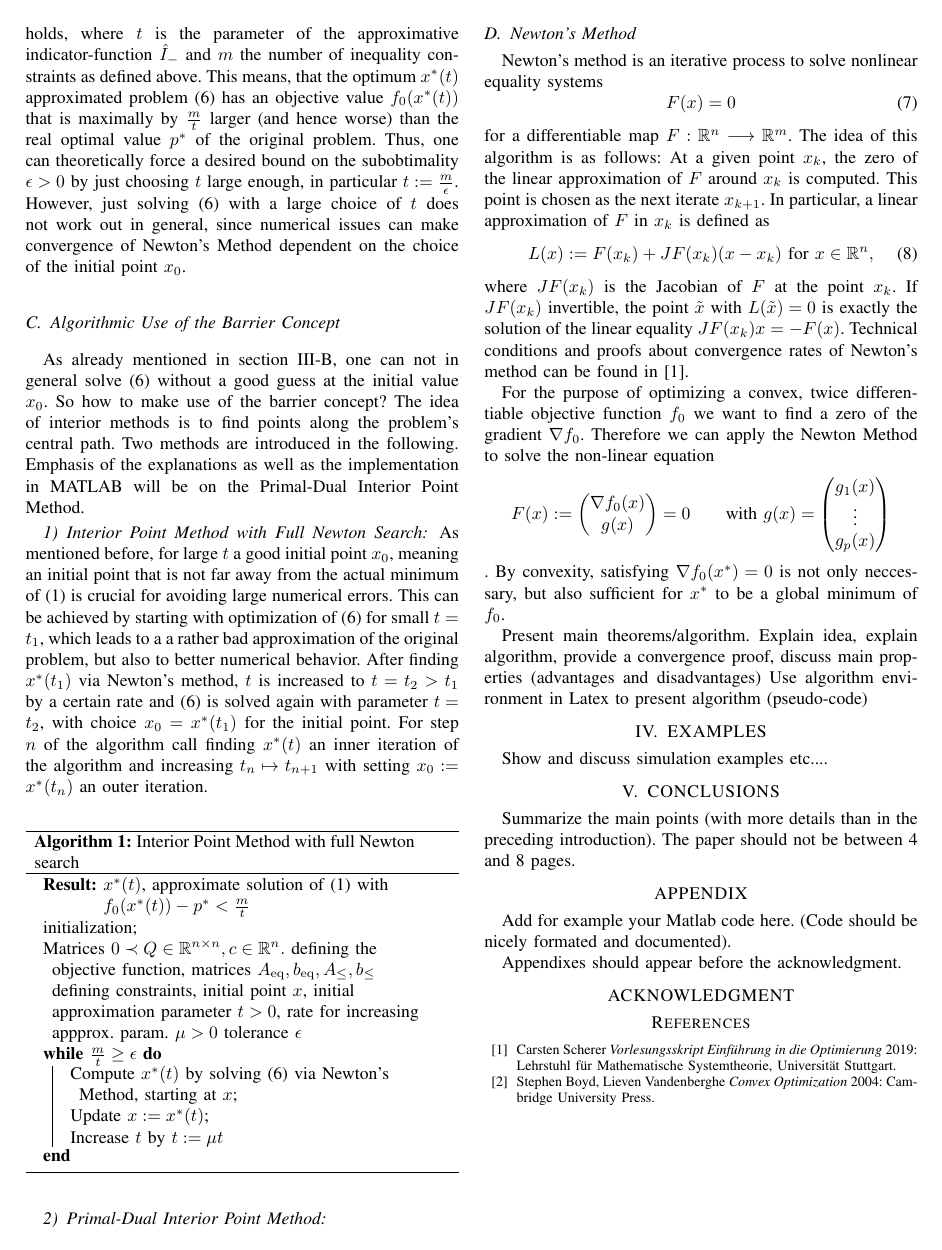
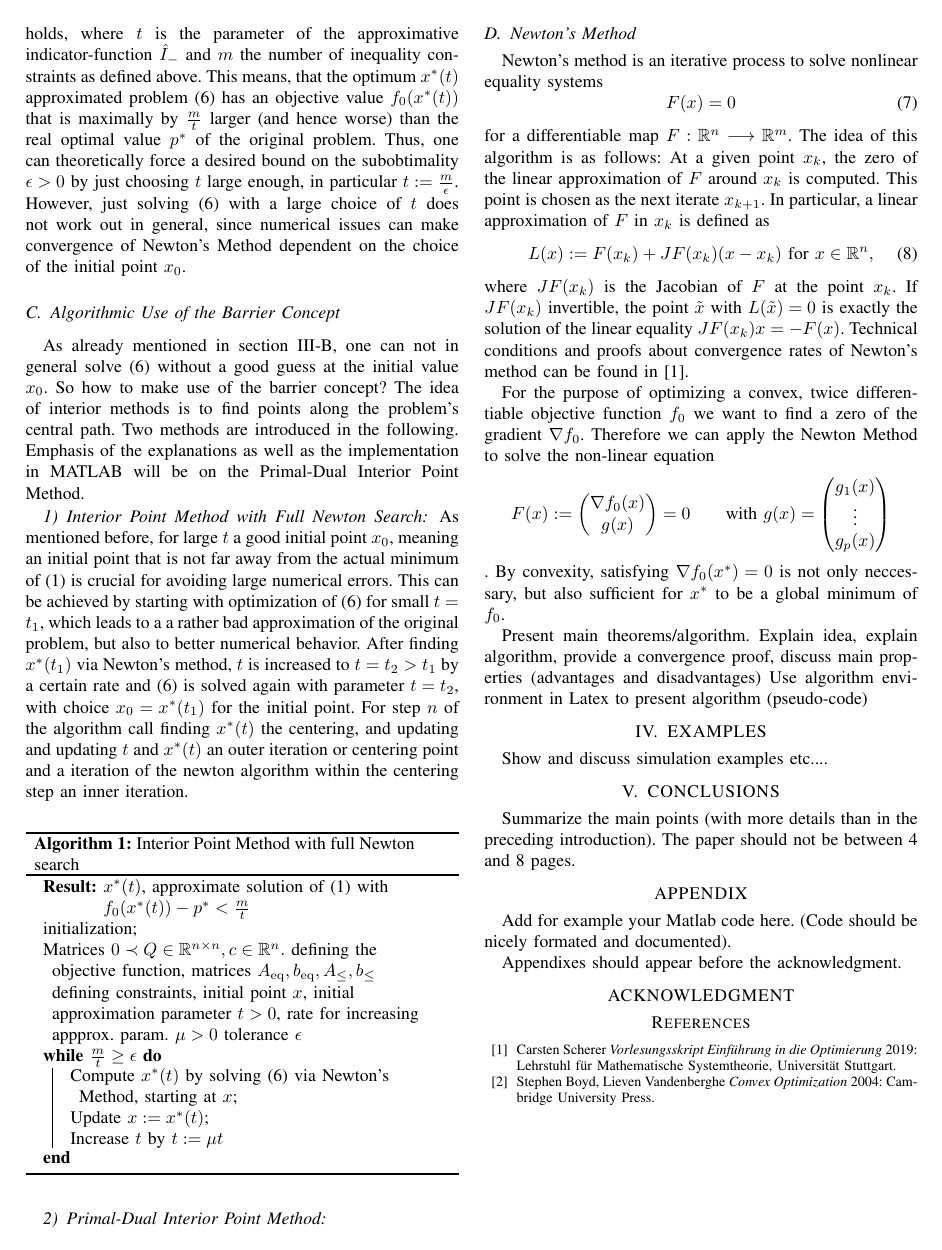
Before and after one commit to Dummyrunner/co_project, a LaTeX paper (Handout/root.tex, which reads Handout/MainResults.tex): page 2 of 2. Compiled offline with pdfLaTeX.

Commit message:
corrected mistake in def of inner outer step

```diff
--- a/Handout/MainResults.tex
+++ b/Handout/MainResults.tex
@@ -57,8 +57,8 @@ argumenting with the Lagrangian and the Saddlepoint-theorem, one can show that t
 As already mentioned in section \ref{sec:approxMeasure}, one can not in general solve  \eqref{eq:ApproxProblem} without a good guess at the initial value $ \xnull $. So how to make use of the barrier concept? The idea of interior methods is to find points along the problem's central path. Two methods are introduced in the following. Emphasis of the explanations as well as the implementation in \matlab \ will be on the Primal-Dual Interior Point Method.
 \subsubsection{Interior Point Method with Full Newton Search}
 As mentioned before, for large $ t $ a good initial point $ \xnull $, meaning an initial point that is not far away from the actual minimum of \eqref{eq:OptProblem} is crucial for avoiding large numerical errors. This can be achieved by starting with optimization of \eqref{eq:ApproxProblem} for small $ t=t_1 $, which leads to a a rather bad approximation of the original problem, but also to better numerical behavior. After finding $ \xopt(t_1) $ via Newton's method, $ t $ is increased to $ t= t_2 > t_1 $ by a certain rate and  \eqref{eq:ApproxProblem} is solved again with parameter $ t = t_2 $, with choice $ \xnull = \xopt(t_1) $ for the initial point.
-For step $ n $ of the algorithm call finding $ \xoptt $ an inner iteration of the algorithm and increasing $ t_n \mapsto t_{n+1} $ with setting $ \xnull :=  \xopt(t_n)$ an outer iteration.
-
+%For step $ n $ of the algorithm call finding $ \xoptt $ the centering, or outer iteration, step of the algorithm and increasing $ t_n \mapsto t_{n+1} $ with setting $ \xnull :=  \xopt(t_n)$ an outer iteration.
+For step $ n $ of the algorithm call finding $ \xoptt $ the centering, and updating and updating $ t $ and $ \xoptt $ an outer iteration or centering point and a iteration of the newton algorithm within the centering step an inner iteration.
 \begin{algorithm}
 		\SetAlgoLined
 		\KwResult{$ \xoptt $, approximate solution of \eqref{eq:OptProblem} with $ \fnull(\xoptt) - \popt < \frac{m}{t} $ }
```
Also changed, not shown: Handout/root.pdf.
